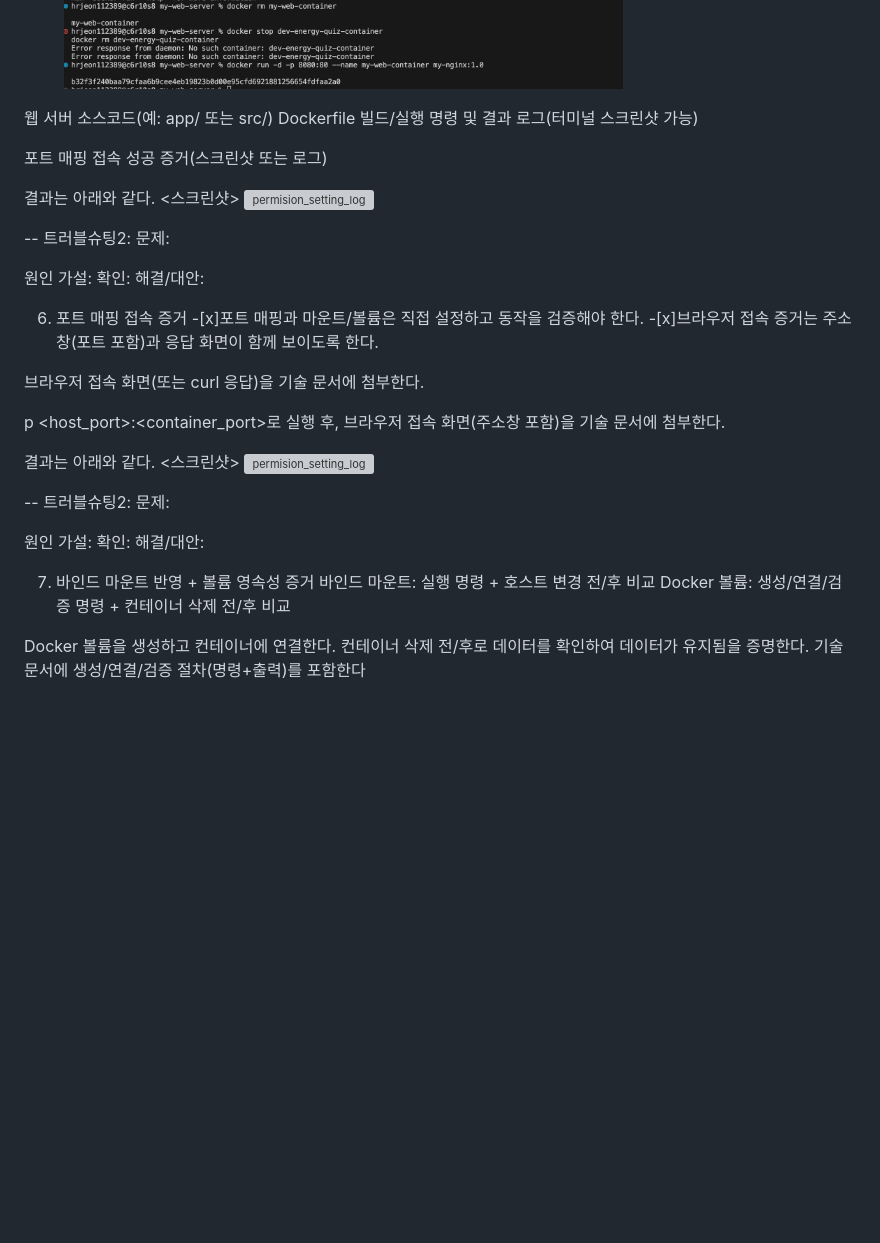
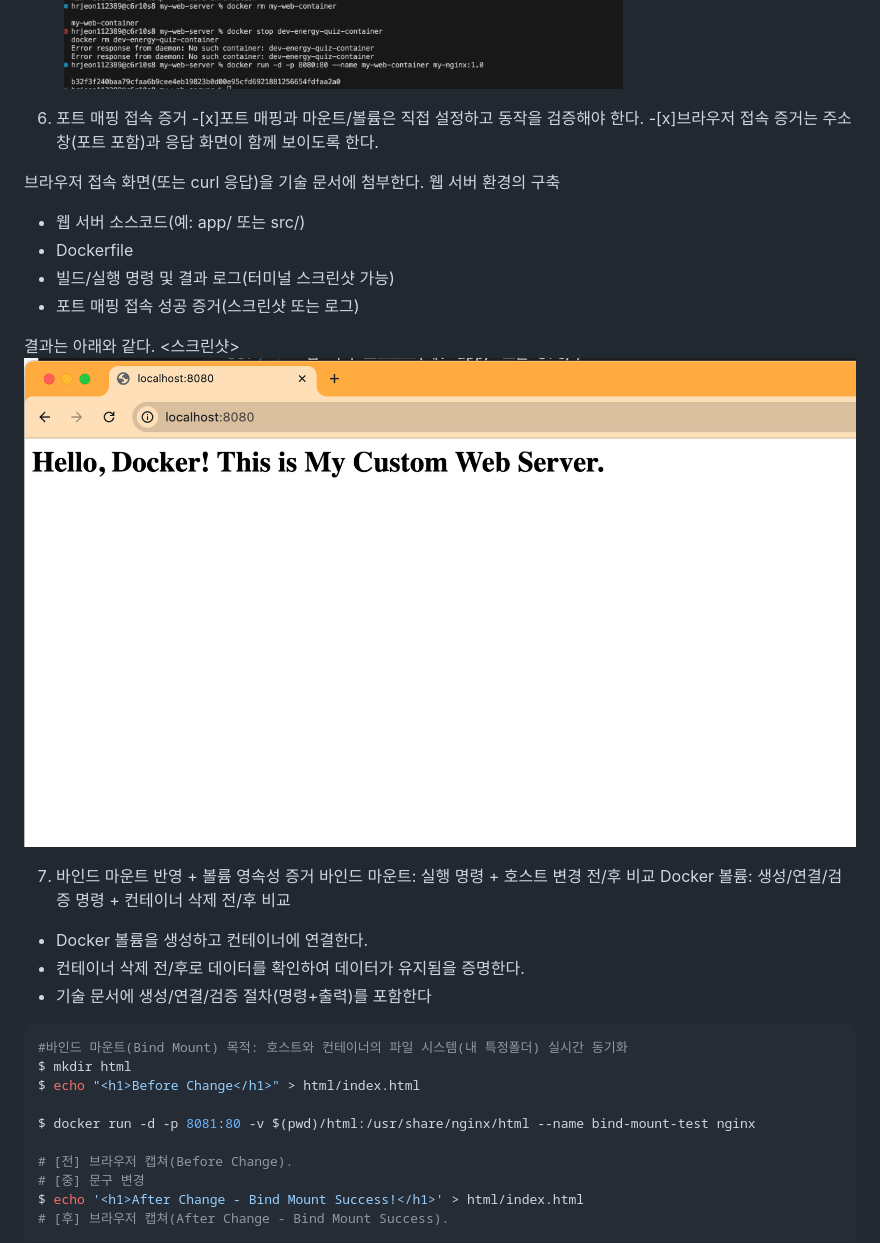
Before and after one commit to hasla-ai/codyssey, a Markdown page: README.md, the part around one of its changes. Drawn GitHub-style; pictures changed too: images/port_mapping.png (added); blank space fills up the shorter version; grey boxes are pictures that could not be loaded.

Commit message:
feat: add bind mount test html and update content

````diff
--- a/README.md
+++ b/README.md
@@ -375,52 +375,40 @@ b32f3f240baa79cfaa6b9cee4eb19823b0d00e95cfd6921881256654fdfaa2a0
 ![web_server_container2](./images/web_server_container2.png)
 
 
-
-  웹 서버 소스코드(예: app/ 또는 src/)
-  Dockerfile
-  빌드/실행 명령 및 결과 로그(터미널 스크린샷 가능)
-
-  포트 매핑 접속 성공 증거(스크린샷 또는 로그)
-
-결과는 아래와 같다.
-<스크린샷>
-![permision_setting_log](./images/permision_setting_log.png)
-
--- 트러블슈팅2:
-문제:
-
-원인 가설:
-확인:
-해결/대안:
-
-
 6) 포트 매핑 접속 증거
 -[x]포트 매핑과 마운트/볼륨은 직접 설정하고 동작을 검증해야 한다.
 -[x]브라우저 접속 증거는 주소창(포트 포함)과 응답 화면이 함께 보이도록 한다.
 
 브라우저 접속 화면(또는 curl 응답)을 기술 문서에 첨부한다.
-
-  p <host_port>:<container_port>로 실행 후, 브라우저 접속 화면(주소창 포함)을 기술 문서에 첨부한다.
+웹 서버 환경의 구축
+ - 웹 서버 소스코드(예: app/ 또는 src/)
+ - Dockerfile
+ - 빌드/실행 명령 및 결과 로그(터미널 스크린샷 가능)
+ - 포트 매핑 접속 성공 증거(스크린샷 또는 로그)
 
 결과는 아래와 같다.
 <스크린샷>
-![permision_setting_log](./images/permision_setting_log.png)
-
--- 트러블슈팅2:
-문제:
-
-원인 가설:
-확인:
-해결/대안:
-
+![port_mapping.png](./images/port_mapping.png)
 
 7) 바인드 마운트 반영 + 볼륨 영속성 증거
   바인드 마운트: 실행 명령 + 호스트 변경 전/후 비교
   Docker 볼륨: 생성/연결/검증 명령 + 컨테이너 삭제 전/후 비교
+ - Docker 볼륨을 생성하고 컨테이너에 연결한다.
+ - 컨테이너 삭제 전/후로 데이터를 확인하여 데이터가 유지됨을 증명한다.
+ - 기술 문서에 생성/연결/검증 절차(명령+출력)를 포함한다
 
-Docker 볼륨을 생성하고 컨테이너에 연결한다.
-컨테이너 삭제 전/후로 데이터를 확인하여 데이터가 유지됨을 증명한다.
-기술 문서에 생성/연결/검증 절차(명령+출력)를 포함한다
+```bash
+#바인드 마운트(Bind Mount) 목적: 호스트와 컨테이너의 파일 시스템(내 특정폴더) 실시간 동기화
+$ mkdir html
+$ echo "<h1>Before Change</h1>" > html/index.html
+
+$ docker run -d -p 8081:80 -v $(pwd)/html:/usr/share/nginx/html --name bind-mount-test nginx
+
+# [전] 브라우저 캡쳐(Before Change).
+# [중] 문구 변경
+$ echo '<h1>After Change - Bind Mount Success!</h1>' > html/index.html
+# [후] 브라우저 캡쳐(After Change - Bind Mount Success).
+```
 
 결과는 아래와 같다.
 <스크린샷>
````
Also changed, not shown: other parts of README.md (+28 -6 lines), images/bind_mount_after.png (added), images/bind_mount_before.png (added), images/docker_volume_log.png (added), 2 other files.
